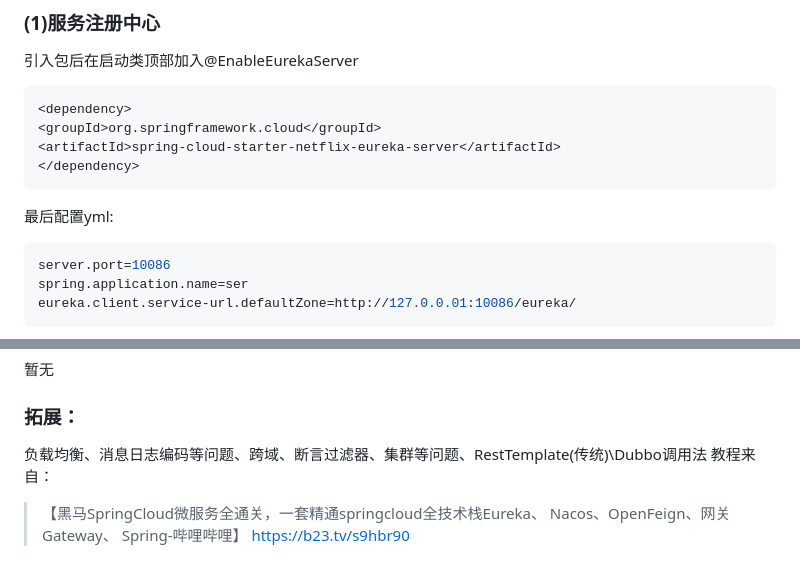
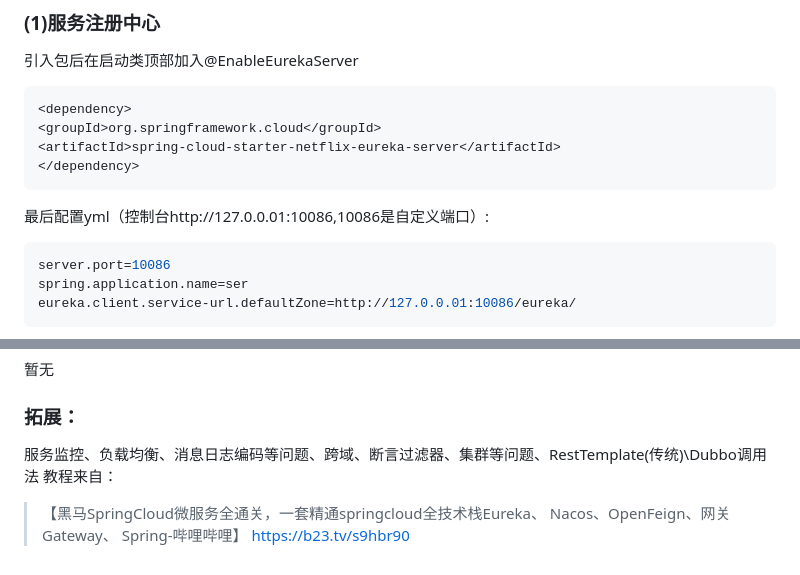
Before and after one commit to minknown/know, a Markdown page: cloud.md, 2 parts joined by grey strips. Rendered like a GitHub page.

`````diff
--- a/cloud.md
+++ b/cloud.md
@@ -71,7 +71,7 @@ https://cn.aliyun.com/
 <artifactId>spring-cloud-starter-netflix-eureka-server</artifactId>
 </dependency>
 ````
-最后配置yml:
+最后配置yml（控制台http://127.0.0.01:10086,10086是自定义端口）:
 ````java
 server.port=10086
 spring.application.name=ser
@@ -102,6 +102,6 @@ public interface UserClient {
 暂无
 
 ### 拓展：
-负载均衡、消息日志编码等问题、跨域、断言过滤器、集群等问题、RestTemplate(传统)\Dubbo调用法
+服务监控、负载均衡、消息日志编码等问题、跨域、断言过滤器、集群等问题、RestTemplate(传统)\Dubbo调用法
 教程来自：
 >【黑马SpringCloud微服务全通关，一套精通springcloud全技术栈Eureka、 Nacos、OpenFeign、网关Gateway、 Spring-哔哩哔哩】 https://b23.tv/s9hbr90
`````
